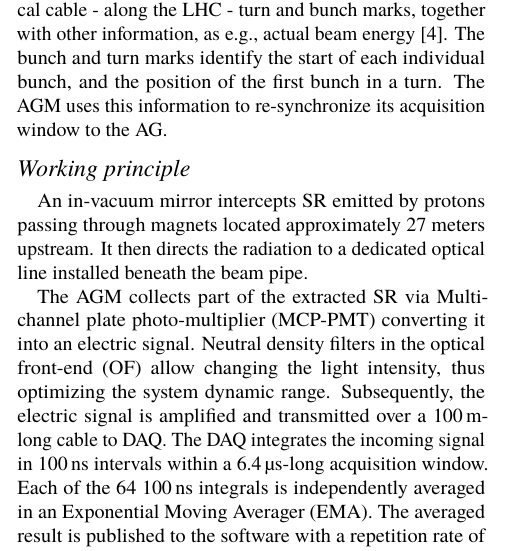
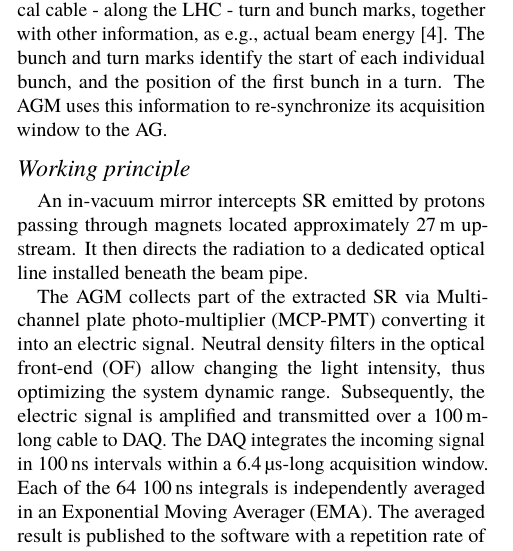
Before and after one commit to dodotronix/bsradaq_paper, a LaTeX document (paper.tex): part of one column of page 1 of 4, cut so that both start at the same text. Compiled offline with pdfLaTeX.

Commit message:
Update on Overleaf.

```diff
--- a/paper.tex
+++ b/paper.tex
@@ -85,7 +85,7 @@ The AGM uses this information to re-synchronize its acquisition window to the AG
 %
 \subsection{Working principle}
 %
-An in-vacuum mirror intercepts  SR  emitted by protons passing through magnets located approximately 27 meters upstream. It then directs the radiation to a dedicated optical line installed beneath the beam pipe.
+An in-vacuum mirror intercepts  SR  emitted by protons passing through magnets located approximately \SI{27}{m} upstream. It then directs the radiation to a dedicated optical line installed beneath the beam pipe.
 
 %The particle population in the AG is measured intercepting the synchrotron radiation (SR).
 %
```
